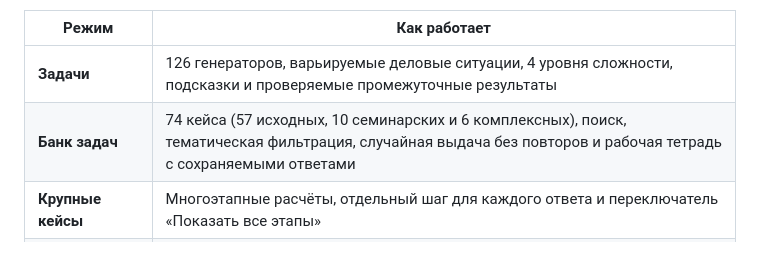
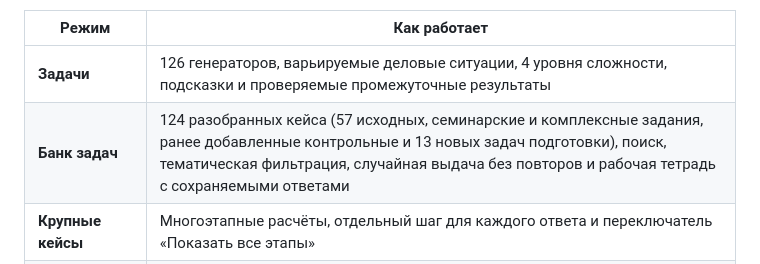
Before and after one commit to kuznetzdev/finances_and_projects, a Markdown page: README.md, the part around the change. Drawn GitHub-style.

Commit message:
docs: synchronize case bank summary with 124 references

```diff
--- a/README.md
+++ b/README.md
@@ -60,7 +60,7 @@
 | Режим | Как работает |
 | --- | --- |
 | **Задачи** | 126 генераторов, варьируемые деловые ситуации, 4 уровня сложности, подсказки и проверяемые промежуточные результаты |
-| **Банк задач** | 74 кейса (57 исходных, 10 семинарских и 6 комплексных), поиск, тематическая фильтрация, случайная выдача без повторов и рабочая тетрадь с сохраняемыми ответами |
+| **Банк задач** | 124 разобранных кейса (57 исходных, семинарские и комплексные задания, ранее добавленные контрольные и 13 новых задач подготовки), поиск, тематическая фильтрация, случайная выдача без повторов и рабочая тетрадь с сохраняемыми ответами |
 | **Крупные кейсы** | Многоэтапные расчёты, отдельный шаг для каждого ответа и переключатель «Показать все этапы» |
 | **Темы программы** | Выбор направления занятий и темы задачи; названия содержат профессиональные термины, а не номера семинаров |
 | **Быстрые тесты** | Явный вопрос к ситуации, подсказка по логике без раскрытия ответа, обоснование выбора и сравнение всех вариантов после проверки; пропуск без штрафа |
```
